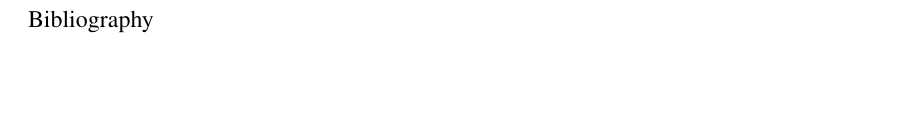
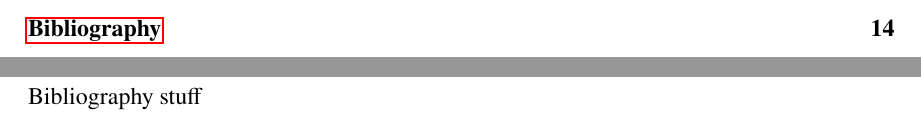
Before and after one commit to pray3m/bca-internship-report, a LaTeX thesis (main.tex, which reads contents/backmatter/bibliography.tex): part of page 25 of 27 before the commit and two parts of pages 8 and 25 of 27 after it, the two joined at a grey line, cut at the place of the change, the shorter picture padded with empty space. Compiled offline with pdfLaTeX.

Commit message:
fix: biblography not appearing in TOC

```diff
--- a/contents/backmatter/bibliography.tex
+++ b/contents/backmatter/bibliography.tex
@@ -1,2 +1,4 @@
 \chapter*{Bibliography}
-Bibliography
+\addcontentsline{toc}{chapter}{Bibliography}
+
+Bibliography stuff
```
Also changed, not shown: main.pdf.
